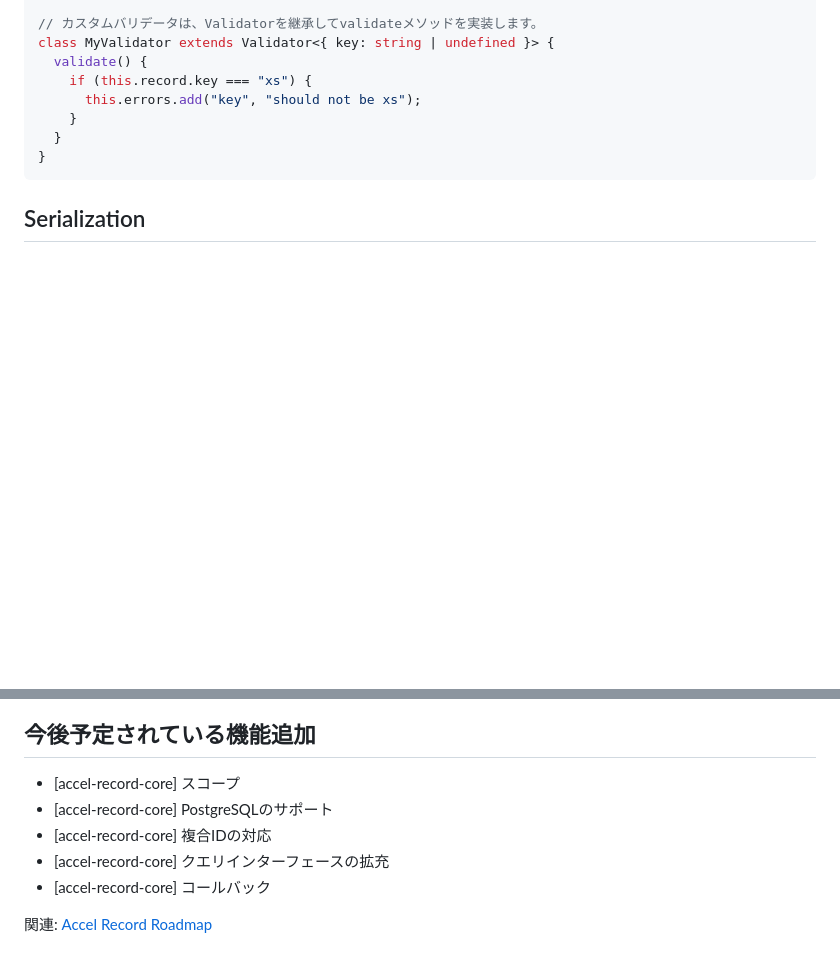
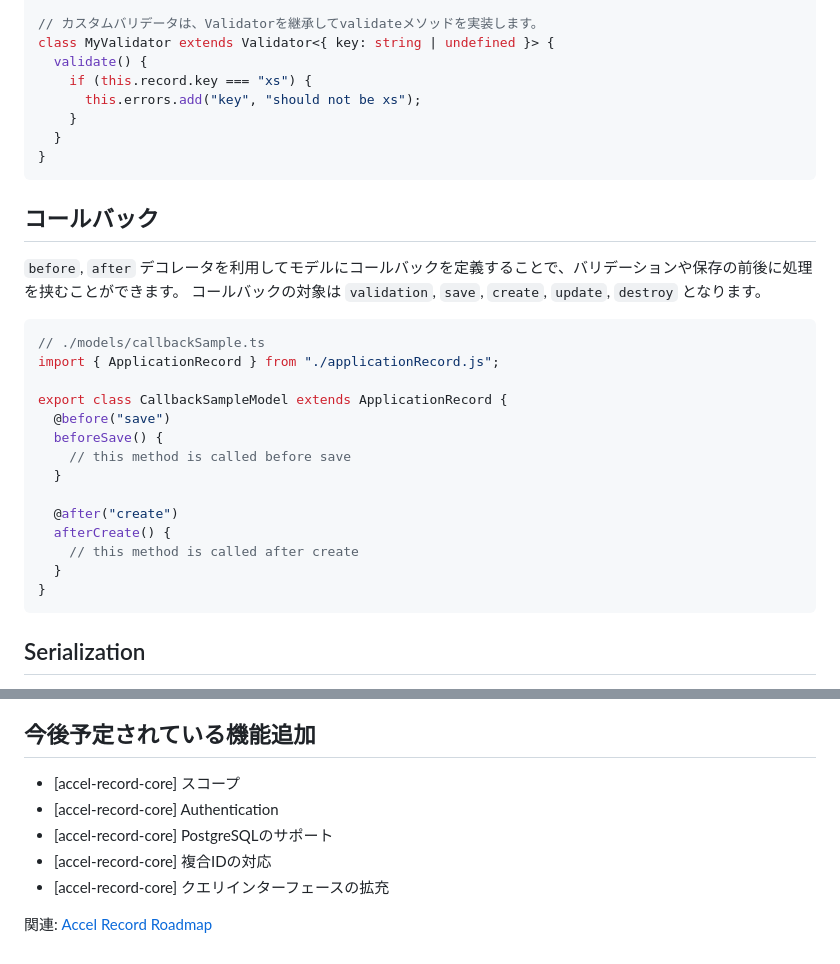
Before and after one commit to koyopro/accella, a Markdown page: packages/accel-record/README-ja.md, 2 parts joined by grey strips. GitHub-like rendering; blank space fills up the shorter version.

Commit message:
README for Callbacks

````diff
--- a/packages/accel-record/README-ja.md
+++ b/packages/accel-record/README-ja.md
@@ -935,6 +935,28 @@ class MyValidator extends Validator<{ key: string | undefined }> {
 }
 ```
 
+## コールバック
+
+`before`, `after` デコレータを利用してモデルにコールバックを定義することで、バリデーションや保存の前後に処理を挟むことができます。
+コールバックの対象は `validation`, `save`, `create`, `update`, `destroy` となります。
+
+```ts
+// ./models/callbackSample.ts
+import { ApplicationRecord } from "./applicationRecord.js";
+
+export class CallbackSampleModel extends ApplicationRecord {
+  @before("save")
+  beforeSave() {
+    // this method is called before save
+  }
+
+  @after("create")
+  afterCreate() {
+    // this method is called after create
+  }
+}
+```
+
 ## Serialization
 
 `toHash`メソッドや`toHashArray`メソッドを利用することで、モデルのデータをプレーンなオブジェクトに変換することができます。
@@ -1168,9 +1190,9 @@ user.update({ age: undefined });
 ## 今後予定されている機能追加
 
 - [accel-record-core] スコープ
+- [accel-record-core] Authentication
 - [accel-record-core] PostgreSQLのサポート
 - [accel-record-core] 複合IDの対応
 - [accel-record-core] クエリインターフェースの拡充
-- [accel-record-core] コールバック
 
 関連: [Accel Record Roadmap](https://github.com/koyopro/accella/issues/1)
````
Also changed, not shown: packages/accel-record/README.md (+23 -1 lines).
